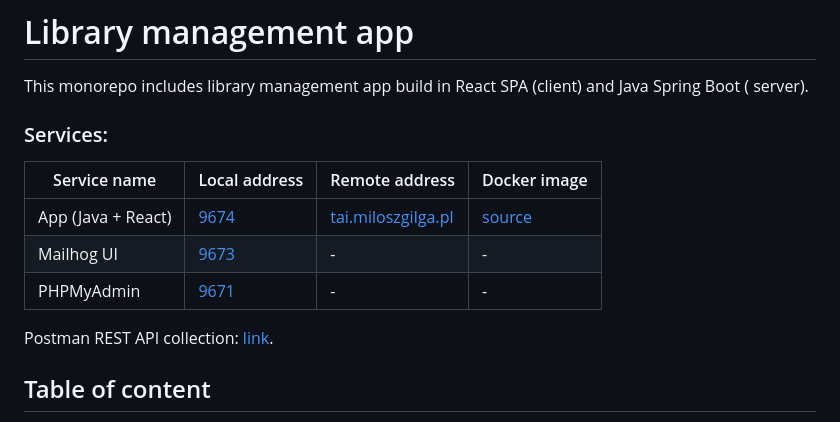
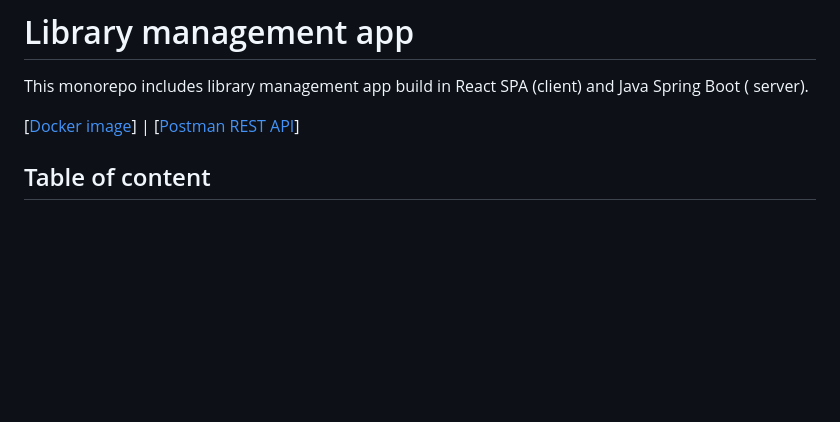
Before and after one commit to milosz08/library-app-tai, a Markdown page: README.md, the part around the change printed below. GitHub-like rendering; blank space fills up the shorter version.

Commit message:
(docs) remove remote services section from readme table

```diff
--- a/README.md
+++ b/README.md
@@ -3,16 +3,8 @@
 This monorepo includes library management app build in React SPA (client) and Java Spring Boot (
 server).
 
-### Services:
-
-| Service name       | Local address                 | Remote address                                   | Docker image                                                |
-|--------------------|-------------------------------|--------------------------------------------------|-------------------------------------------------------------|
-| App (Java + React) | [9674](http://localhost:9674) | [tai.miloszgilga.pl](https://tai.miloszgilga.pl) | [source](https://hub.docker.com/r/milosz08/library-app-tai) |
-| Mailhog UI         | [9673](http://localhost:9673) | -                                                | -                                                           |
-| PHPMyAdmin         | [9671](http://localhost:9671) | -                                                | -                                                           |
-
-Postman REST API
-collection: [link](https://www.postman.com/navigation-architect-44725773/tai/collection/ufvyq5e/tai-rest-api).
+[[Docker image](https://hub.docker.com/r/milosz08/library-app-tai)] |
+[[Postman REST API](https://www.postman.com/navigation-architect-44725773/tai/collection/ufvyq5e/tai-rest-api)]
 
 ## Table of content
 
```
Also changed, not shown: other parts of README.md (+6 -6 lines).
